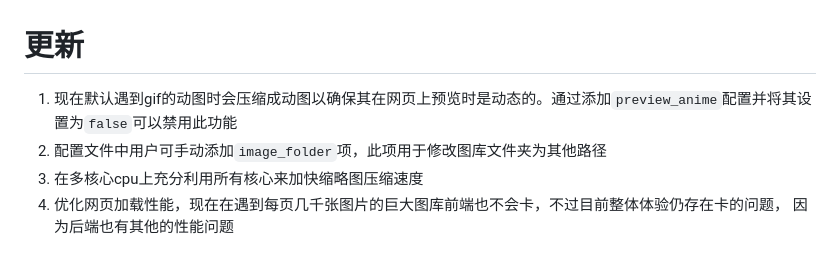
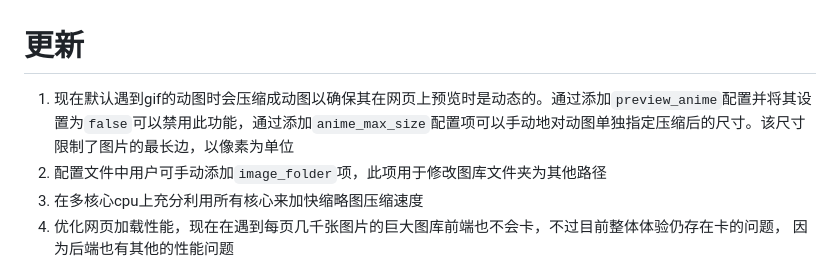
Before and after one commit to LhyYBMQ520/Have-a-try, a Markdown page: README.md, the part around the change. GitHub-like rendering.

```diff
--- a/README.md
+++ b/README.md
@@ -1,6 +1,6 @@
 # 更新
 
-1. 现在默认遇到gif的动图时会压缩成动图以确保其在网页上预览时是动态的。通过添加`preview_anime`配置并将其设置为`false`可以禁用此功能
+1. 现在默认遇到gif的动图时会压缩成动图以确保其在网页上预览时是动态的。通过添加`preview_anime`配置并将其设置为`false`可以禁用此功能，通过添加`anime_max_size`配置项可以手动地对动图单独指定压缩后的尺寸。该尺寸限制了图片的最长边，以像素为单位
 2. 配置文件中用户可手动添加`image_folder`项，此项用于修改图库文件夹为其他路径
 3. 在多核心cpu上充分利用所有核心来加快缩略图压缩速度
 4. 优化网页加载性能，现在在遇到每页几千张图片的巨大图库前端也不会卡，不过目前整体体验仍存在卡的问题， 因为后端也有其他的性能问题
```
